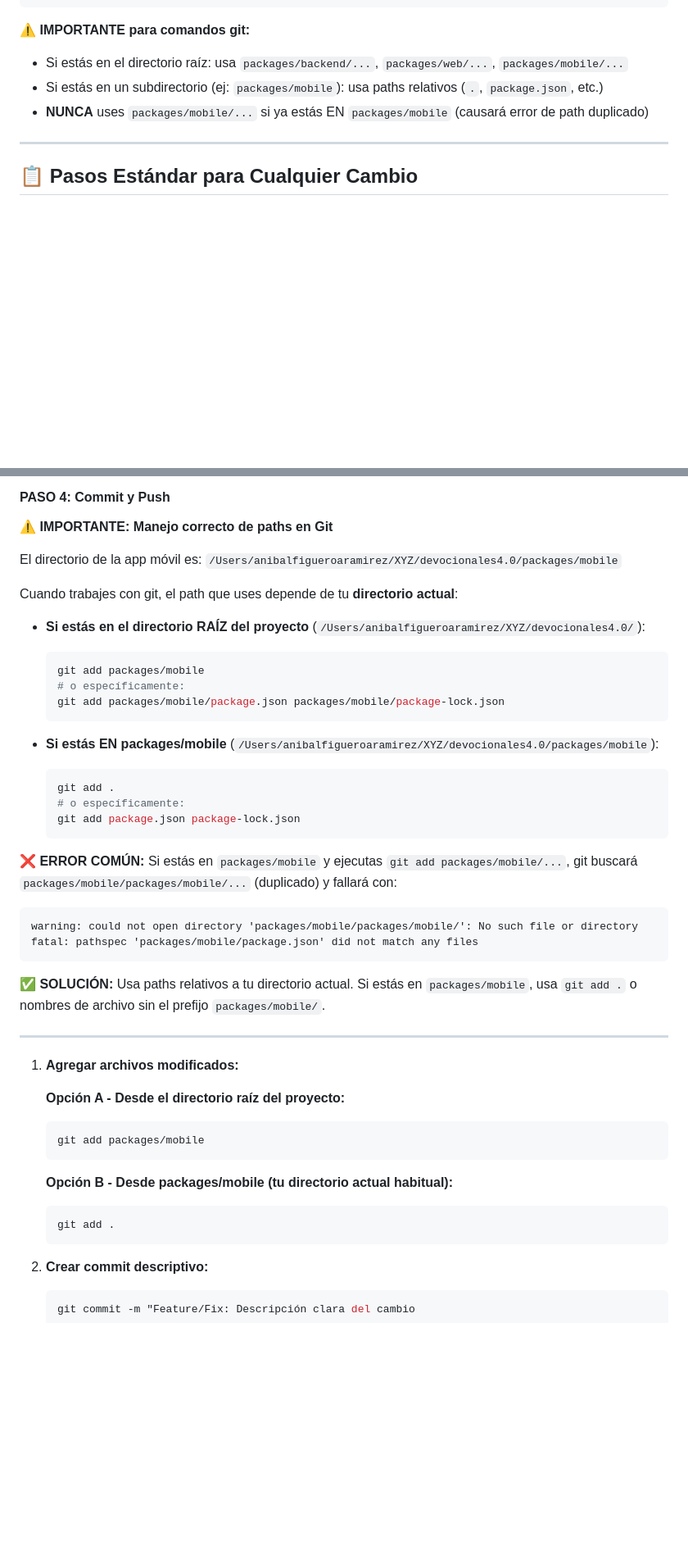
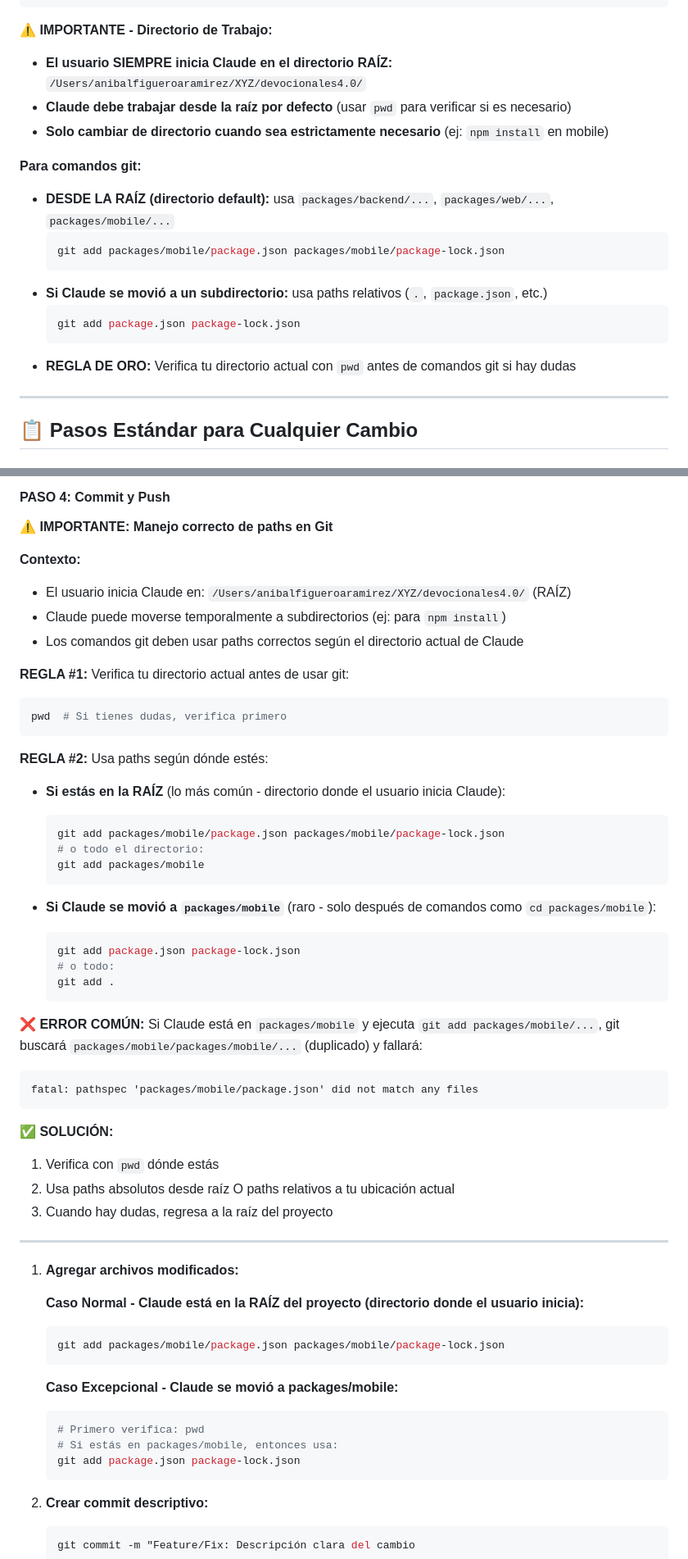
Before and after one commit to AnibalFR/devocionales4.0, a Markdown page: WORKFLOW_CLAUDE.md, 2 parts joined by grey strips. Shown at 82% size. Drawn GitHub-style; blank space fills up the shorter version.

Commit message:
Docs: Actualizado workflow con lógica correcta de directorios y paths git
## WORKFLOW_CLAUDE.md

### Sección Paths Importantes - Mejorada
- **CLARIFICADO:** El usuario SIEMPRE inicia Claude en la RAÍZ del proyecto
- **CLARIFICADO:** Claude debe trabajar desde la raíz por defecto
- **AGREGADO:** Solo cambiar de directorio cuando sea estrictamente necesario
- **AGREGADO:** REGLA DE ORO - Verificar con `pwd` antes de comandos git

### Comandos Git - Lógica Actualizada
- **DESDE LA RAÍZ (default):** usar `packages/mobile/...`
- **Si Claude se movió:** usar paths relativos
- **Ejemplo específico** para cada caso
- **Verificación con pwd** antes de git add

### PASO 4 Mobile - Reescrito Completamente
- **Contexto claro:** Usuario inicia en raíz, Claude puede moverse
- **REGLA #1:** Verificar directorio actual con pwd
- **REGLA #2:** Usar paths según ubicación
- **Caso Normal:** Claude en raíz (usa packages/mobile/...)
- **Caso Excepcional:** Claude en packages/mobile (usa paths relativos)
- **Error común explicado** con ejemplo del error real
- **Solución clara** en 3 pasos

### Errores Comunes #12 - Actualizado
Antes: "Usar paths git incorrectos desde subdirectorios"
Ahora: "No verificar directorio actual antes de comandos git"
- Enfatiza que usuario inicia en raíz
- Claude puede moverse durante operaciones
- SIEMPRE usar pwd para verificar

### Lo Que NO Debes Hacer Mobile - Actualizado
- De: "NO usar paths relativos incorrectos en git"
- A: "NO usar comandos git sin verificar directorio actual"
- Más claro y enfocado en la acción correcta

## Beneficio
Claude ahora entiende claramente:
1. Usuario inicia en RAÍZ del proyecto
2. Claude debe trabajar desde raíz por defecto
3. Verificar ubicación con pwd antes de git
4. Usar paths apropiados según contexto

🤖 Generated with [Claude Code](https://claude.com/claude-code)

Co-Authored-By: Claude <noreply@anthropic.com>

````diff
--- a/WORKFLOW_CLAUDE.md
+++ b/WORKFLOW_CLAUDE.md
@@ -19,10 +19,21 @@ Este documento establece el procedimiento estándar que Claude debe seguir al re
 └── WORKFLOW_CLAUDE.md    # Este documento
 ```
 
-**⚠️ IMPORTANTE para comandos git:**
-- Si estás en el directorio raíz: usa `packages/backend/...`, `packages/web/...`, `packages/mobile/...`
-- Si estás en un subdirectorio (ej: `packages/mobile`): usa paths relativos (`.`, `package.json`, etc.)
-- **NUNCA** uses `packages/mobile/...` si ya estás EN `packages/mobile` (causará error de path duplicado)
+**⚠️ IMPORTANTE - Directorio de Trabajo:**
+- **El usuario SIEMPRE inicia Claude en el directorio RAÍZ:** `/Users/anibalfigueroaramirez/XYZ/devocionales4.0/`
+- **Claude debe trabajar desde la raíz por defecto** (usar `pwd` para verificar si es necesario)
+- **Solo cambiar de directorio cuando sea estrictamente necesario** (ej: `npm install` en mobile)
+
+**Para comandos git:**
+- **DESDE LA RAÍZ (directorio default):** usa `packages/backend/...`, `packages/web/...`, `packages/mobile/...`
+  ```bash
+  git add packages/mobile/package.json packages/mobile/package-lock.json
+  ```
+- **Si Claude se movió a un subdirectorio:** usa paths relativos (`.`, `package.json`, etc.)
+  ```bash
+  git add package.json package-lock.json
+  ```
+- **REGLA DE ORO:** Verifica tu directorio actual con `pwd` antes de comandos git si hay dudas
 
 ---
 
@@ -712,44 +723,57 @@ La app móvil tiene un ciclo de desarrollo completamente independiente:
 
 **⚠️ IMPORTANTE: Manejo correcto de paths en Git**
 
-El directorio de la app móvil es: `/Users/anibalfigueroaramirez/XYZ/devocionales4.0/packages/mobile`
+**Contexto:**
+- El usuario inicia Claude en: `/Users/anibalfigueroaramirez/XYZ/devocionales4.0/` (RAÍZ)
+- Claude puede moverse temporalmente a subdirectorios (ej: para `npm install`)
+- Los comandos git deben usar paths correctos según el directorio actual de Claude
 
-Cuando trabajes con git, el path que uses depende de tu **directorio actual**:
+**REGLA #1:** Verifica tu directorio actual antes de usar git:
+```bash
+pwd  # Si tienes dudas, verifica primero
+```
 
-- **Si estás en el directorio RAÍZ del proyecto** (`/Users/anibalfigueroaramirez/XYZ/devocionales4.0/`):
+**REGLA #2:** Usa paths según dónde estés:
+
+- **Si estás en la RAÍZ** (lo más común - directorio donde el usuario inicia Claude):
   ```bash
+  git add packages/mobile/package.json packages/mobile/package-lock.json
+  # o todo el directorio:
   git add packages/mobile
-  # o específicamente:
-  git add packages/mobile/package.json packages/mobile/package-lock.json
   ```
 
-- **Si estás EN packages/mobile** (`/Users/anibalfigueroaramirez/XYZ/devocionales4.0/packages/mobile`):
+- **Si Claude se movió a `packages/mobile`** (raro - solo después de comandos como `cd packages/mobile`):
   ```bash
+  git add package.json package-lock.json
+  # o todo:
   git add .
-  # o específicamente:
-  git add package.json package-lock.json
   ```
 
-**❌ ERROR COMÚN:** Si estás en `packages/mobile` y ejecutas `git add packages/mobile/...`, git buscará `packages/mobile/packages/mobile/...` (duplicado) y fallará con:
+**❌ ERROR COMÚN:**
+Si Claude está en `packages/mobile` y ejecuta `git add packages/mobile/...`, git buscará `packages/mobile/packages/mobile/...` (duplicado) y fallará:
 ```
-warning: could not open directory 'packages/mobile/packages/mobile/': No such file or directory
 fatal: pathspec 'packages/mobile/package.json' did not match any files
 ```
 
-**✅ SOLUCIÓN:** Usa paths relativos a tu directorio actual. Si estás en `packages/mobile`, usa `git add .` o nombres de archivo sin el prefijo `packages/mobile/`.
+**✅ SOLUCIÓN:**
+1. Verifica con `pwd` dónde estás
+2. Usa paths absolutos desde raíz O paths relativos a tu ubicación actual
+3. Cuando hay dudas, regresa a la raíz del proyecto
 
 ---
 
 1. **Agregar archivos modificados:**
 
-   **Opción A - Desde el directorio raíz del proyecto:**
+   **Caso Normal - Claude está en la RAÍZ del proyecto (directorio donde el usuario inicia):**
    ```bash
-   git add packages/mobile
+   git add packages/mobile/package.json packages/mobile/package-lock.json
    ```
 
-   **Opción B - Desde packages/mobile (tu directorio actual habitual):**
+   **Caso Excepcional - Claude se movió a packages/mobile:**
    ```bash
-   git add .
+   # Primero verifica: pwd
+   # Si estás en packages/mobile, entonces usa:
+   git add package.json package-lock.json
    ```
 
 2. **Crear commit descriptivo:**
````
Also changed, not shown: other parts of WORKFLOW_CLAUDE.md (+2 -2 lines).
